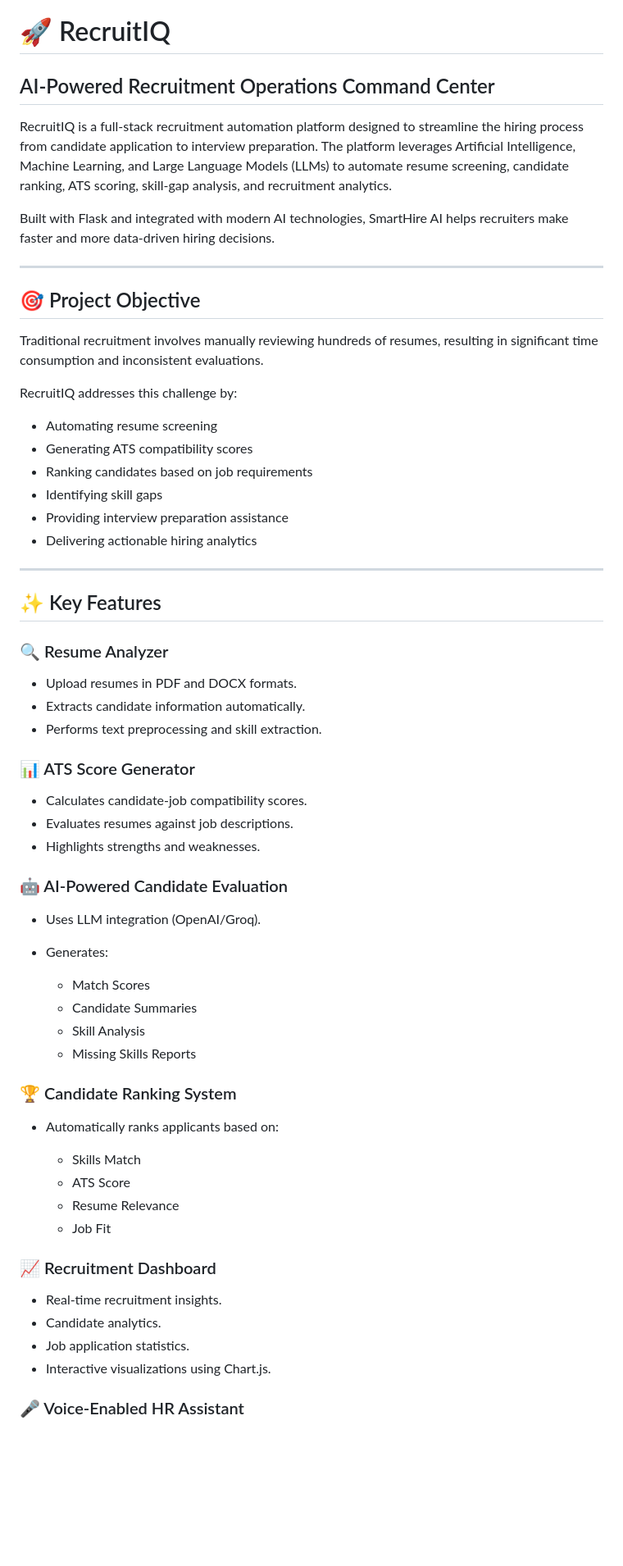
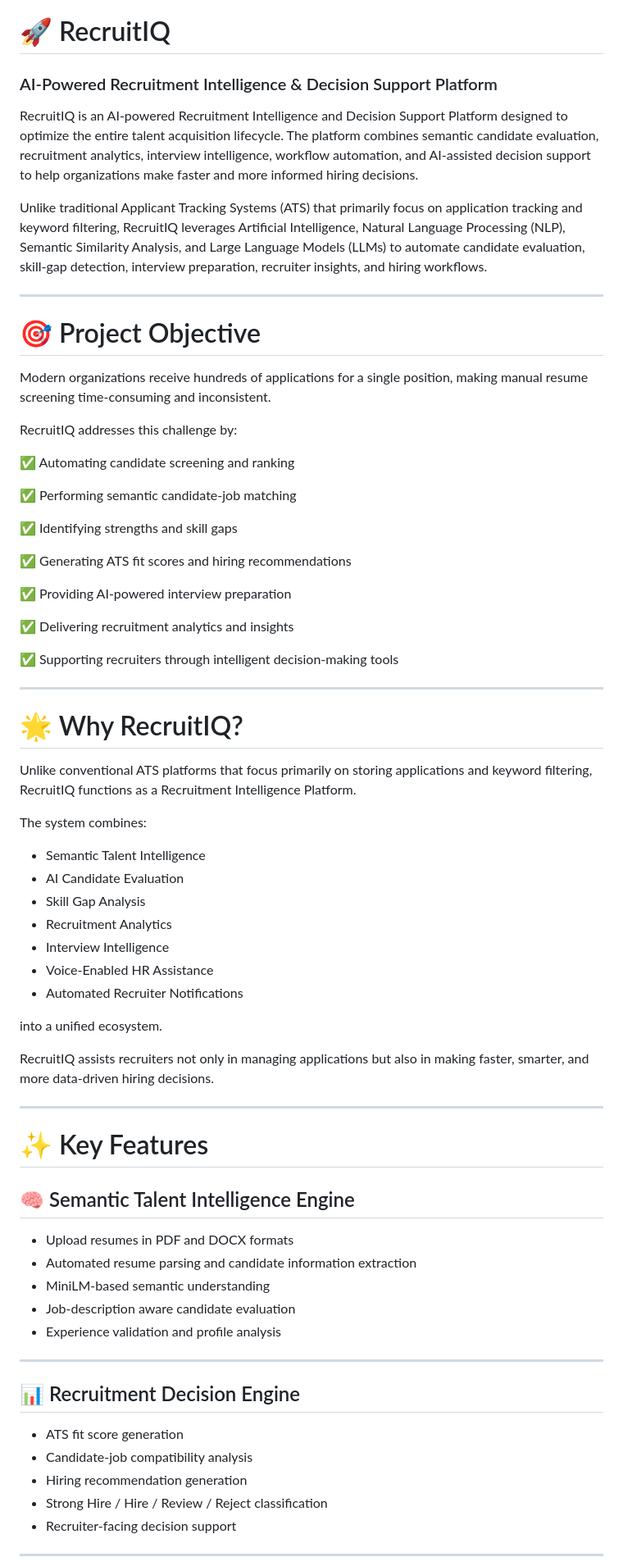
Before and after one commit to ayushi18-agarwal/RecruitIQ, a Markdown page: README.md, the part around one of its changes. Shown at 82% size. GitHub-like rendering; blank space fills up the shorter version.

```diff
--- a/README.md
+++ b/README.md
@@ -1,67 +1,74 @@
 # 🚀 RecruitIQ
 
-## AI-Powered Recruitment Operations Command Center
+### AI-Powered Recruitment Intelligence & Decision Support Platform
 
-RecruitIQ is a full-stack recruitment automation platform designed to streamline the hiring process from candidate application to interview preparation. The platform leverages Artificial Intelligence, Machine Learning, and Large Language Models (LLMs) to automate resume screening, candidate ranking, ATS scoring, skill-gap analysis, and recruitment analytics.
+RecruitIQ is an AI-powered Recruitment Intelligence and Decision Support Platform designed to optimize the entire talent acquisition lifecycle. The platform combines semantic candidate evaluation, recruitment analytics, interview intelligence, workflow automation, and AI-assisted decision support to help organizations make faster and more informed hiring decisions.
 
-Built with Flask and integrated with modern AI technologies, SmartHire AI helps recruiters make faster and more data-driven hiring decisions.
+Unlike traditional Applicant Tracking Systems (ATS) that primarily focus on application tracking and keyword filtering, RecruitIQ leverages Artificial Intelligence, Natural Language Processing (NLP), Semantic Similarity Analysis, and Large Language Models (LLMs) to automate candidate evaluation, skill-gap detection, interview preparation, recruiter insights, and hiring workflows.
 
 ---
 
-## 🎯 Project Objective
+# 🎯 Project Objective
 
-Traditional recruitment involves manually reviewing hundreds of resumes, resulting in significant time consumption and inconsistent evaluations.
+Modern organizations receive hundreds of applications for a single position, making manual resume screening time-consuming and inconsistent.
 
 RecruitIQ addresses this challenge by:
 
-* Automating resume screening
-* Generating ATS compatibility scores
-* Ranking candidates based on job requirements
-* Identifying skill gaps
-* Providing interview preparation assistance
-* Delivering actionable hiring analytics
+✅ Automating candidate screening and ranking
+
+✅ Performing semantic candidate-job matching
+
+✅ Identifying strengths and skill gaps
+
+✅ Generating ATS fit scores and hiring recommendations
+
+✅ Providing AI-powered interview preparation
+
+✅ Delivering recruitment analytics and insights
+
+✅ Supporting recruiters through intelligent decision-making tools
 
 ---
 
-## ✨ Key Features
+# 🌟 Why RecruitIQ?
 
-### 🔍 Resume Analyzer
+Unlike conventional ATS platforms that focus primarily on storing applications and keyword filtering, RecruitIQ functions as a Recruitment Intelligence Platform.
 
-* Upload resumes in PDF and DOCX formats.
-* Extracts candidate information automatically.
-* Performs text preprocessing and skill extraction.
+The system combines:
 
-### 📊 ATS Score Generator
+* Semantic Talent Intelligence
+* AI Candidate Evaluation
+* Skill Gap Analysis
+* Recruitment Analytics
+* Interview Intelligence
+* Voice-Enabled HR Assistance
+* Automated Recruiter Notifications
 
-* Calculates candidate-job compatibility scores.
-* Evaluates resumes against job descriptions.
-* Highlights strengths and weaknesses.
+into a unified ecosystem.
 
-### 🤖 AI-Powered Candidate Evaluation
+RecruitIQ assists recruiters not only in managing applications but also in making faster, smarter, and more data-driven hiring decisions.
 
-* Uses LLM integration (OpenAI/Groq).
-* Generates:
+---
 
-  * Match Scores
-  * Candidate Summaries
-  * Skill Analysis
-  * Missing Skills Reports
+# ✨ Key Features
 
-### 🏆 Candidate Ranking System
+## 🧠 Semantic Talent Intelligence Engine
 
-* Automatically ranks applicants based on:
+* Upload resumes in PDF and DOCX formats
+* Automated resume parsing and candidate information extraction
+* MiniLM-based semantic understanding
+* Job-description aware candidate evaluation
+* Experience validation and profile analysis
 
-  * Skills Match
-  * ATS Score
-  * Resume Relevance
-  * Job Fit
+---
 
-### 📈 Recruitment Dashboard
+## 📊 Recruitment Decision Engine
 
-* Real-time recruitment insights.
-* Candidate analytics.
-* Job application statistics.
-* Interactive visualizations using Chart.js.
+* ATS fit score generation
+* Candidate-job compatibility analysis
+* Hiring recommendation generation
+* Strong Hire / Hire / Review / Reject classification
+* Recruiter-facing decision support
 
-### 🎤 Voice-Enabled HR Assistant
+---
 
```
Also changed, not shown: other parts of README.md (+236 -120 lines).
